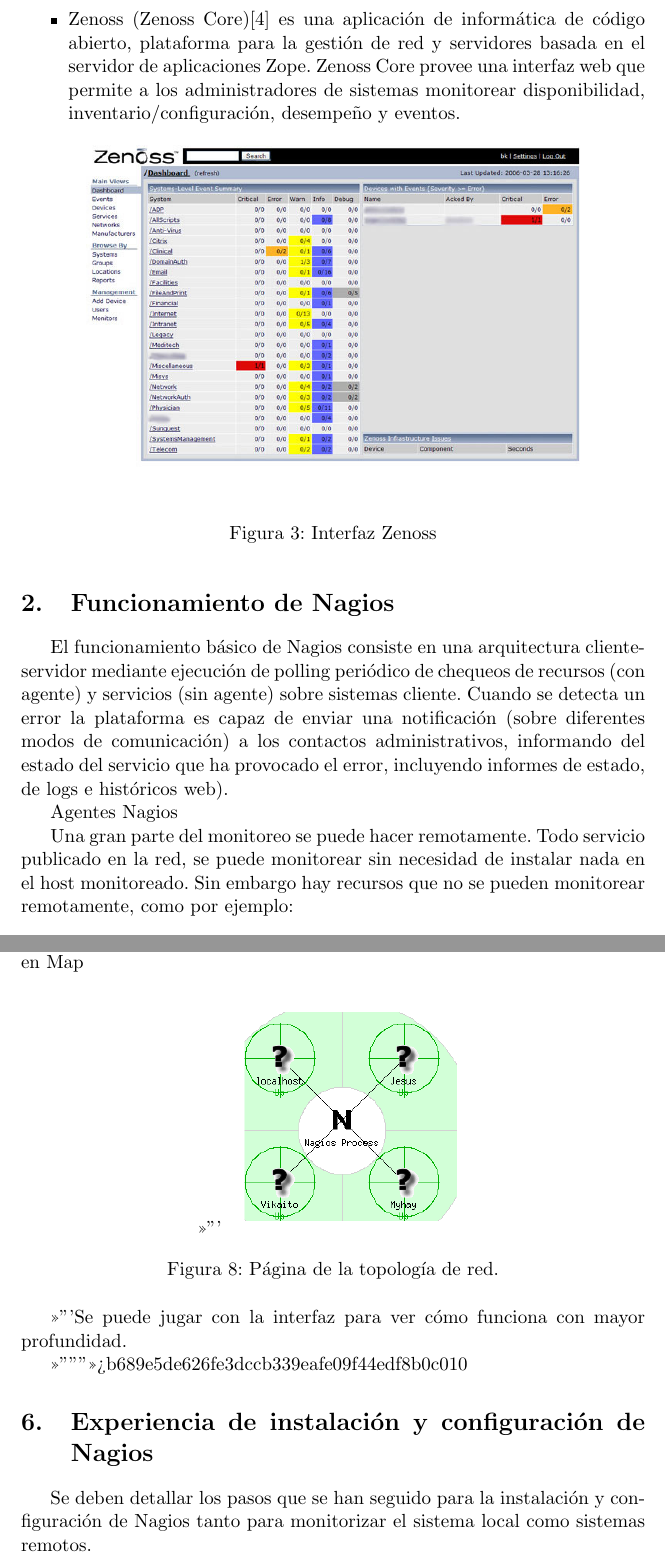
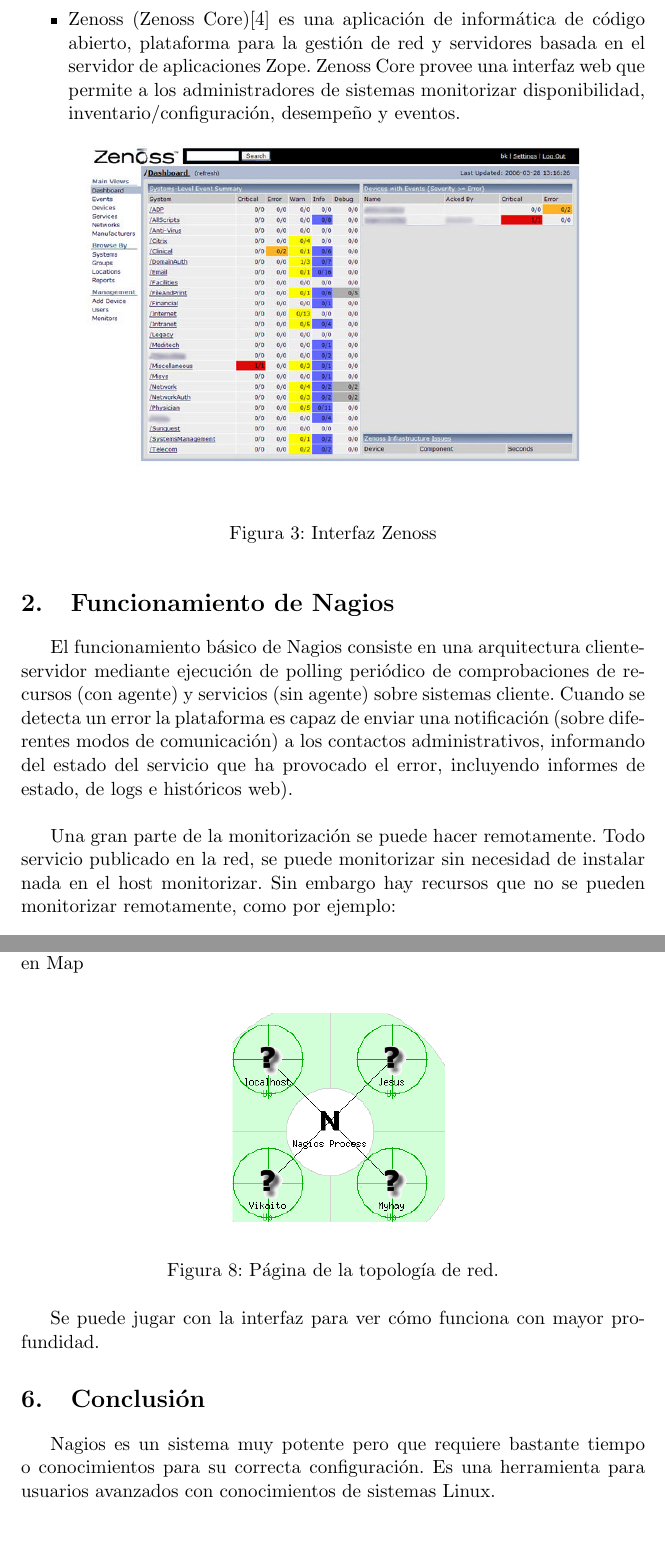
Before and after one commit to MihaiLupoiu/documentoNagios, a LaTeX document (basememoria.tex): two parts of pages 5 and 16 of 17, joined at a grey line, cut so that both start at the same text. Compiled offline with pdfLaTeX.

Commit message:
Added conclusion

```diff
--- a/basememoria.tex
+++ b/basememoria.tex
@@ -81,7 +81,7 @@
 \end{figure}
 
 
-\item Zenoss (Zenoss Core)\cite{web-Zenoss} es una aplicación de informática de código abierto, plataforma para la gestión de red y servidores basada en el servidor de aplicaciones Zope. Zenoss Core provee una interfaz web que permite a los administradores de sistemas monitorear disponibilidad, inventario/configuración, desempeño y eventos.
+\item Zenoss (Zenoss Core)\cite{web-Zenoss} es una aplicación de informática de código abierto, plataforma para la gestión de red y servidores basada en el servidor de aplicaciones Zope. Zenoss Core provee una interfaz web que permite a los administradores de sistemas monitorizar disponibilidad, inventario/configuración, desempeño y eventos.
 
 \begin{figure}[hbtp]
 \centerline{\includegraphics[width=10cm]{images/Zenossscreen.jpg}}
@@ -96,11 +96,10 @@
 
 %%Explicación de cómo funciona Nagios
 
-El funcionamiento básico de Nagios consiste en una arquitectura cliente-servidor mediante ejecución de polling periódico de chequeos de recursos (con agente) y servicios (sin agente) sobre sistemas cliente. Cuando se detecta un error la plataforma es capaz de enviar una notificación (sobre diferentes modos de comunicación) a los contactos administrativos, informando del estado del servicio que ha provocado el error, incluyendo informes de estado, de logs e históricos web).
+El funcionamiento básico de Nagios consiste en una arquitectura cliente-servidor mediante ejecución de polling periódico de comprobaciones de recursos (con agente) y servicios (sin agente) sobre sistemas cliente. Cuando se detecta un error la plataforma es capaz de enviar una notificación (sobre diferentes modos de comunicación) a los contactos administrativos, informando del estado del servicio que ha provocado el error, incluyendo informes de estado, de logs e históricos web).\\
 
-Agentes Nagios
 
-Una gran parte del monitoreo se puede hacer remotamente. Todo servicio publicado en la red, se puede monitorear sin necesidad de instalar nada en el host monitoreado. Sin embargo hay recursos que no se pueden monitorear remotamente, como por ejemplo:
+Una gran parte de la monitorización se puede hacer remotamente. Todo servicio publicado en la red, se puede monitorizar sin necesidad de instalar nada en el host monitorizar. Sin embargo hay recursos que no se pueden monitorizar remotamente, como por ejemplo:
 \begin{itemize}
 
 \item  Espacio libre en disco
@@ -449,12 +446,9 @@
 
 Se puede jugar con la interfaz para ver cómo funciona con mayor profundidad.
 
+\section{Conclusión}
 
->>>>>>> b689e5de626fe3dccb339eafe09f44edf8b0c010
-\section{Experiencia de instalación y configuración de Nagios}
-
-Se deben detallar los pasos que se han seguido para la instalación y configuración de Nagios
-tanto para monitorizar el sistema local como sistemas remotos.
+Nagios es un sistema muy potente pero que requiere bastante tiempo o conocimientos para su correcta configuración. Es una herramienta para usuarios avanzados con conocimientos de sistemas Linux.
 
 \begin{thebibliography}{1}
 
```
Also changed, not shown: basememoria.pdf (added), basememoria.tex (26 more changed lines).
